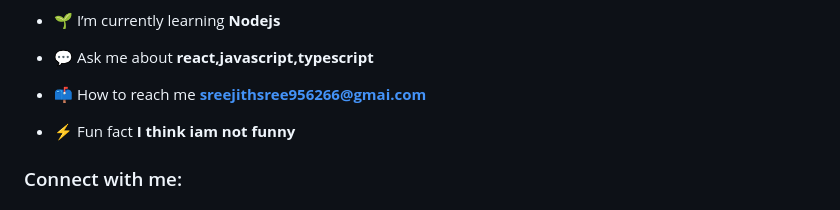
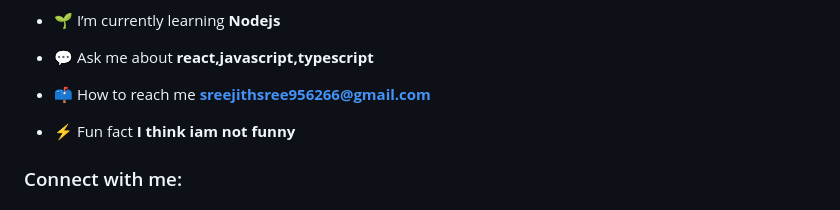
Before and after one commit to Sreejith-10/Sreejith-10.github.io, a Markdown page: README.md, the part around the change. Rendered like a GitHub page.

```diff
--- a/README.md
+++ b/README.md
@@ -9,7 +9,7 @@
 
 - 💬 Ask me about **react,javascript,typescript**
 
-- 📫 How to reach me **sreejithsree956266@gmai.com**
+- 📫 How to reach me **sreejithsree956266@gmail.com**
 
 - ⚡ Fun fact **I think iam not funny**
 
```
